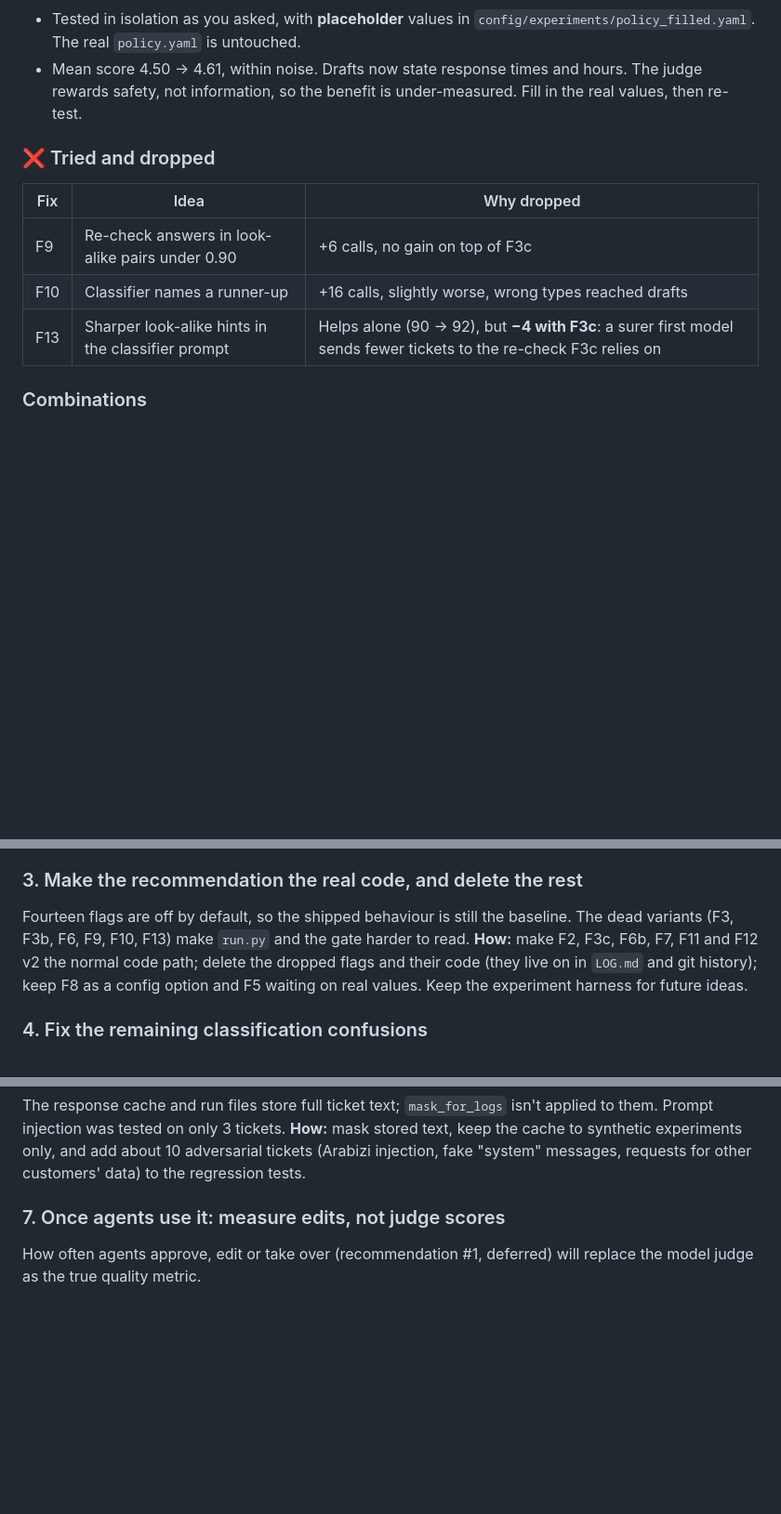
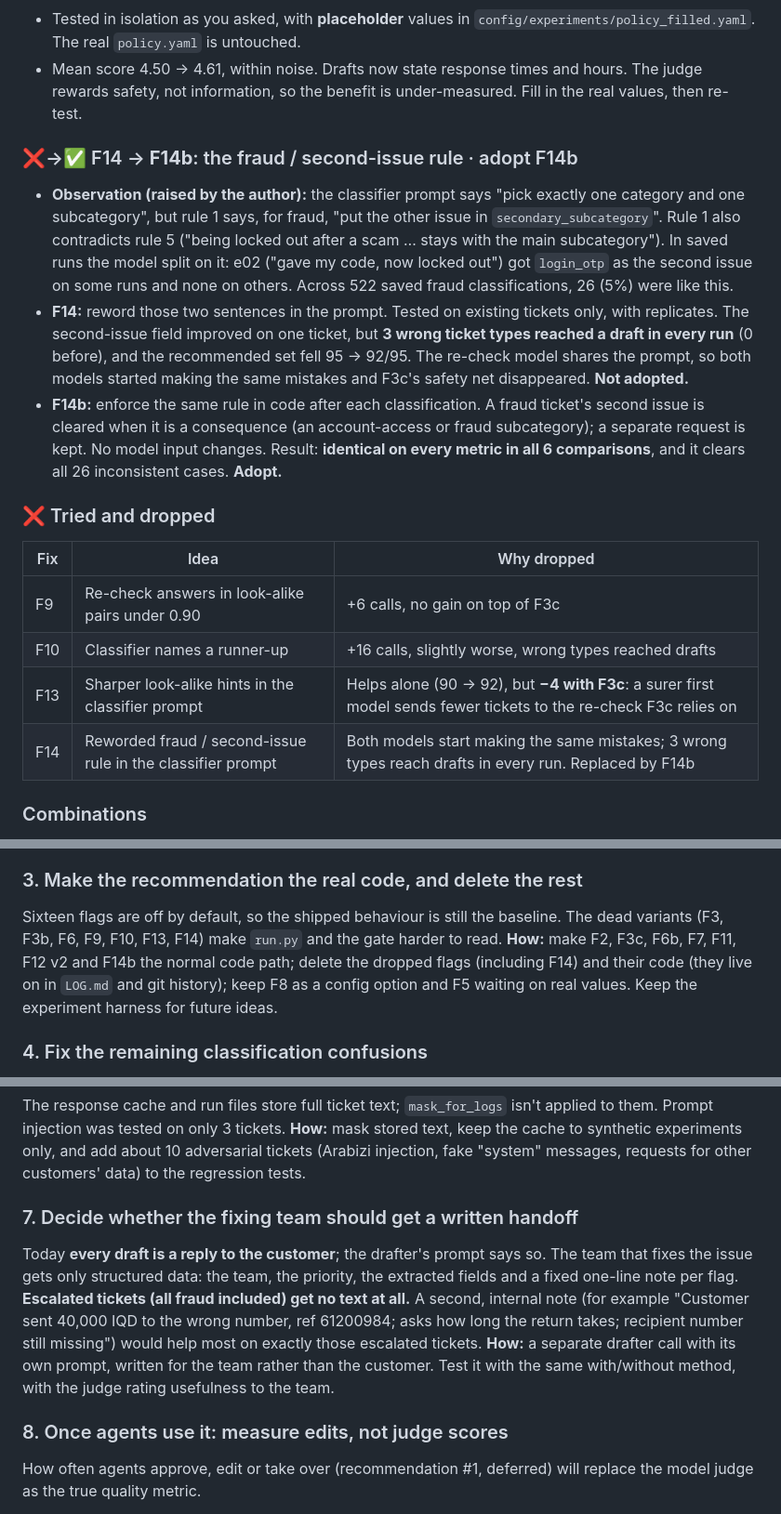
Before and after one commit to SDeath-Scythe/Support-Pipeline-Automation, a Markdown page: HANDOVER.md, 3 parts joined by grey strips. Shown at 93% size. Rendered like a GitHub page; blank space fills up the shorter version.

```diff
--- a/HANDOVER.md
+++ b/HANDOVER.md
@@ -262,6 +263,12 @@ Each entry gives the observation that started it, the reasoning, how it was buil
 - Tested in isolation as you asked, with **placeholder** values in `config/experiments/policy_filled.yaml`. The real `policy.yaml` is untouched.
 - Mean score 4.50 → 4.61, within noise. Drafts now state response times and hours. The judge rewards safety, not information, so the benefit is under-measured. Fill in the real values, then re-test.
 
+### ❌→✅ F14 → **F14b**: the fraud / second-issue rule · adopt F14b
+
+- **Observation (raised by the author):** the classifier prompt says "pick exactly one category and one subcategory", but rule 1 says, for fraud, "put the other issue in `secondary_subcategory`". Rule 1 also contradicts rule 5 ("being locked out after a scam … stays with the main subcategory"). In saved runs the model split on it: e02 ("gave my code, now locked out") got `login_otp` as the second issue on some runs and none on others. Across 522 saved fraud classifications, 26 (5%) were like this.
+- **F14:** reword those two sentences in the prompt. Tested on existing tickets only, with replicates. The second-issue field improved on one ticket, but **3 wrong ticket types reached a draft in every run** (0 before), and the recommended set fell 95 → 92/95. The re-check model shares the prompt, so both models started making the same mistakes and F3c's safety net disappeared. **Not adopted.**
+- **F14b:** enforce the same rule in code after each classification. A fraud ticket's second issue is cleared when it is a consequence (an account-access or fraud subcategory); a separate request is kept. No model input changes. Result: **identical on every metric in all 6 comparisons**, and it clears all 26 inconsistent cases. **Adopt.**
+
 ### ❌ Tried and dropped
 
 | Fix | Idea | Why dropped |
@@ -269,6 +276,7 @@ Each entry gives the observation that started it, the reasoning, how it was buil
 | F9 | Re-check answers in look-alike pairs under 0.90 | +6 calls, no gain on top of F3c |
 | F10 | Classifier names a runner-up | +16 calls, slightly worse, wrong types reached drafts |
 | F13 | Sharper look-alike hints in the classifier prompt | Helps alone (90 → 92), but **−4 with F3c**: a surer first model sends fewer tickets to the re-check F3c relies on |
+| F14 | Reworded fraud / second-issue rule in the classifier prompt | Both models start making the same mistakes; 3 wrong types reach drafts in every run. Replaced by F14b |
 
 ### Combinations
 
@@ -338,8 +346,8 @@ About 155 tickets exist, none checked for dialect realism by a native speaker, a
 **How:** build the Opus generator (subcategory × dialect × style); add a few real, anonymised phrasings from support staff; write a **fresh hold-out for every round**.
 
 ### 3. Make the recommendation the real code, and delete the rest
-Fourteen flags are off by default, so the shipped behaviour is still the baseline. The dead variants (F3, F3b, F6, F9, F10, F13) make `run.py` and the gate harder to read.
-**How:** make F2, F3c, F6b, F7, F11 and F12 v2 the normal code path; delete the dropped flags and their code (they live on in `LOG.md` and git history); keep F8 as a config option and F5 waiting on real values. Keep the experiment harness for future ideas.
+Sixteen flags are off by default, so the shipped behaviour is still the baseline. The dead variants (F3, F3b, F6, F9, F10, F13, F14) make `run.py` and the gate harder to read.
+**How:** make F2, F3c, F6b, F7, F11, F12 v2 and F14b the normal code path; delete the dropped flags (including F14) and their code (they live on in `LOG.md` and git history); keep F8 as a config option and F5 waiting on real values. Keep the experiment harness for future ideas.
 
 ### 4. Fix the remaining classification confusions
 "Raise my limit" keeps being read as a fee/limit question (s05, m08, h19). An agent top-up drifts to cash-in (f15). A confidence of exactly 0.75 passes the gate without a re-check.
@@ -352,7 +360,11 @@ This is a company decision. Real response times and hours make drafts genuinely
 The response cache and run files store full ticket text; `mask_for_logs` isn't applied to them. Prompt injection was tested on only 3 tickets.
 **How:** mask stored text, keep the cache to synthetic experiments only, and add about 10 adversarial tickets (Arabizi injection, fake "system" messages, requests for other customers' data) to the regression tests.
 
-### 7. Once agents use it: measure edits, not judge scores
+### 7. Decide whether the fixing team should get a written handoff
+Today **every draft is a reply to the customer**; the drafter's prompt says so. The team that fixes the issue gets only structured data: the team, the priority, the extracted fields and a fixed one-line note per flag. **Escalated tickets (all fraud included) get no text at all.** A second, internal note (for example "Customer sent 40,000 IQD to the wrong number, ref 61200984; asks how long the return takes; recipient number still missing") would help most on exactly those escalated tickets.
+**How:** a separate drafter call with its own prompt, written for the team rather than the customer. Test it with the same with/without method, with the judge rating usefulness to the team.
+
+### 8. Once agents use it: measure edits, not judge scores
 How often agents approve, edit or take over (recommendation #1, deferred) will replace the model judge as the true quality metric.
 
 **What to stop doing:** adding more prompt or rule tweaks on the `cli` backend. Round 3 showed fixes interact through prompt changes; the next real gains come from items 1–3.
```
Also changed, not shown: other parts of HANDOVER.md (+7 -6 lines), docs/experiments/LOG.md (+14 -1 lines), docs/experiments/README.md (+2 -0 lines).
